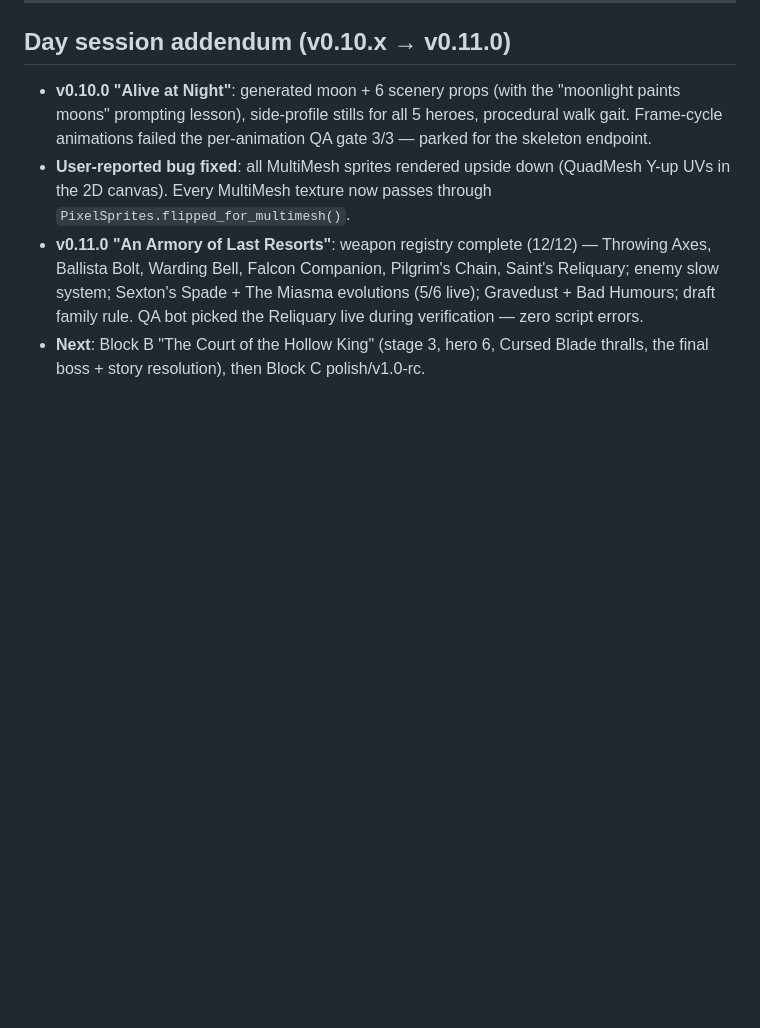
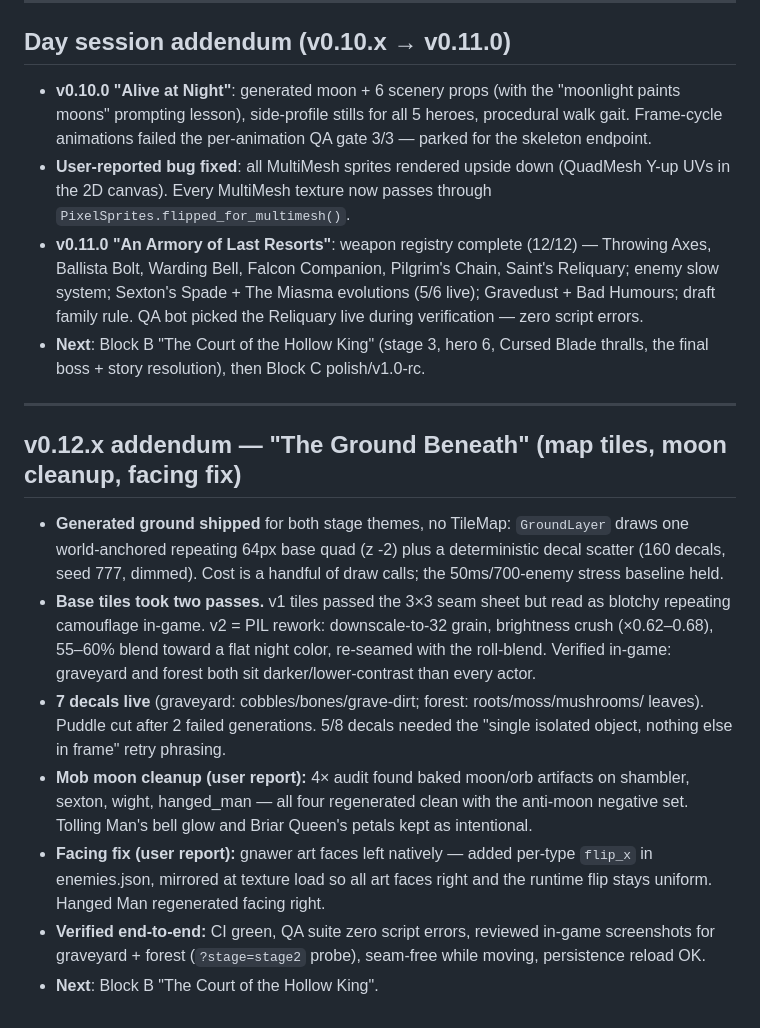
Before and after one commit to brookskemory-ops/game, a Markdown page: docs/NIGHT_LOG.md, the part around the change. Rendered like a GitHub page; blank space fills up the shorter version.

```diff
--- a/docs/NIGHT_LOG.md
+++ b/docs/NIGHT_LOG.md
@@ -129,3 +129,29 @@ artifacts; a real-phone soak test remains owed. Layout sweep passed at 844×390,
   zero script errors.
 - **Next**: Block B "The Court of the Hollow King" (stage 3, hero 6, Cursed Blade thralls,
   the final boss + story resolution), then Block C polish/v1.0-rc.
+
+---
+
+## v0.12.x addendum — "The Ground Beneath" (map tiles, moon cleanup, facing fix)
+
+- **Generated ground shipped** for both stage themes, no TileMap: `GroundLayer` draws one
+  world-anchored repeating 64px base quad (z -2) plus a deterministic decal scatter
+  (160 decals, seed 777, dimmed). Cost is a handful of draw calls; the 50ms/700-enemy
+  stress baseline held.
+- **Base tiles took two passes.** v1 tiles passed the 3×3 seam sheet but read as blotchy
+  repeating camouflage in-game. v2 = PIL rework: downscale-to-32 grain, brightness crush
+  (×0.62–0.68), 55–60% blend toward a flat night color, re-seamed with the roll-blend.
+  Verified in-game: graveyard and forest both sit darker/lower-contrast than every actor.
+- **7 decals live** (graveyard: cobbles/bones/grave-dirt; forest: roots/moss/mushrooms/
+  leaves). Puddle cut after 2 failed generations. 5/8 decals needed the "single isolated
+  object, nothing else in frame" retry phrasing.
+- **Mob moon cleanup (user report):** 4× audit found baked moon/orb artifacts on shambler,
+  sexton, wight, hanged_man — all four regenerated clean with the anti-moon negative set.
+  Tolling Man's bell glow and Briar Queen's petals kept as intentional.
+- **Facing fix (user report):** gnawer art faces left natively — added per-type `flip_x`
+  in enemies.json, mirrored at texture load so all art faces right and the runtime flip
+  stays uniform. Hanged Man regenerated facing right.
+- **Verified end-to-end:** CI green, QA suite zero script errors, reviewed in-game
+  screenshots for graveyard + forest (`?stage=stage2` probe), seam-free while moving,
+  persistence reload OK.
+- **Next**: Block B "The Court of the Hollow King".
```
Also changed, not shown: docs/asset_log.md (+16 -0 lines).
